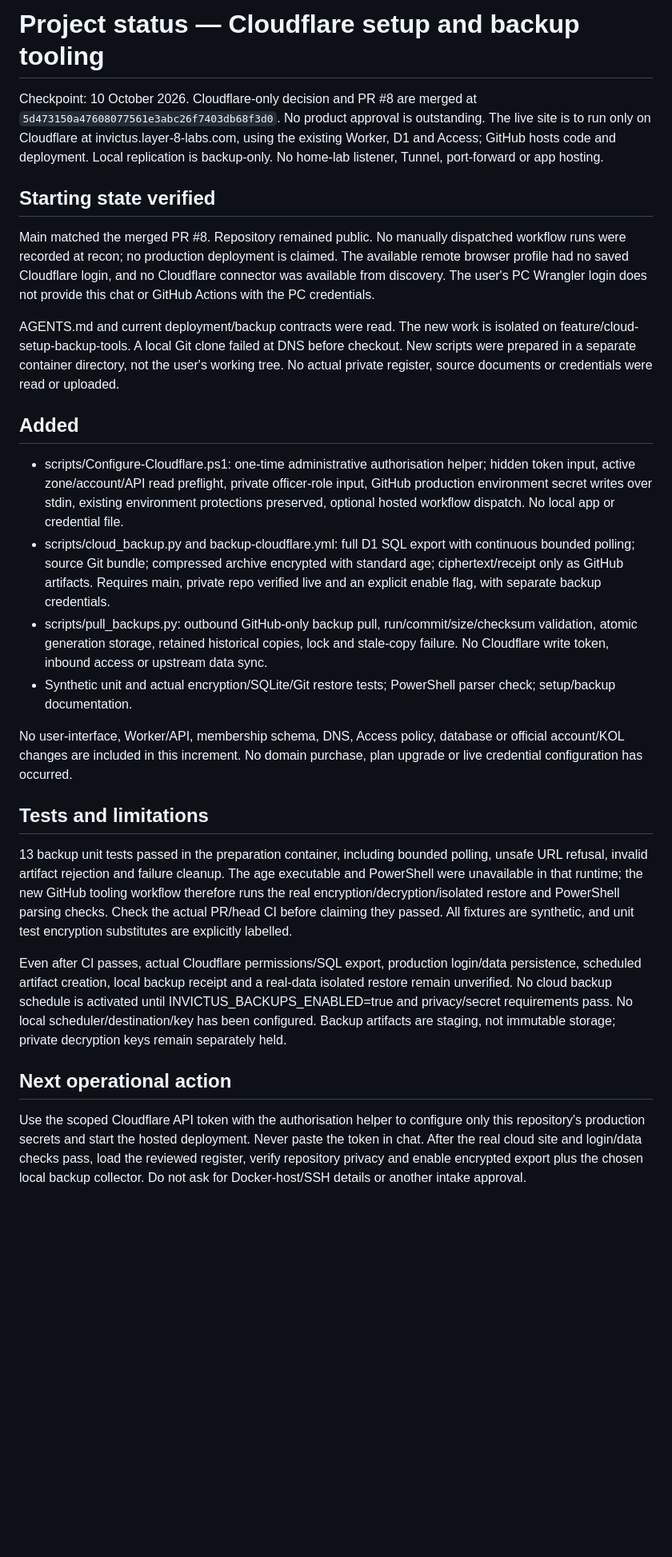
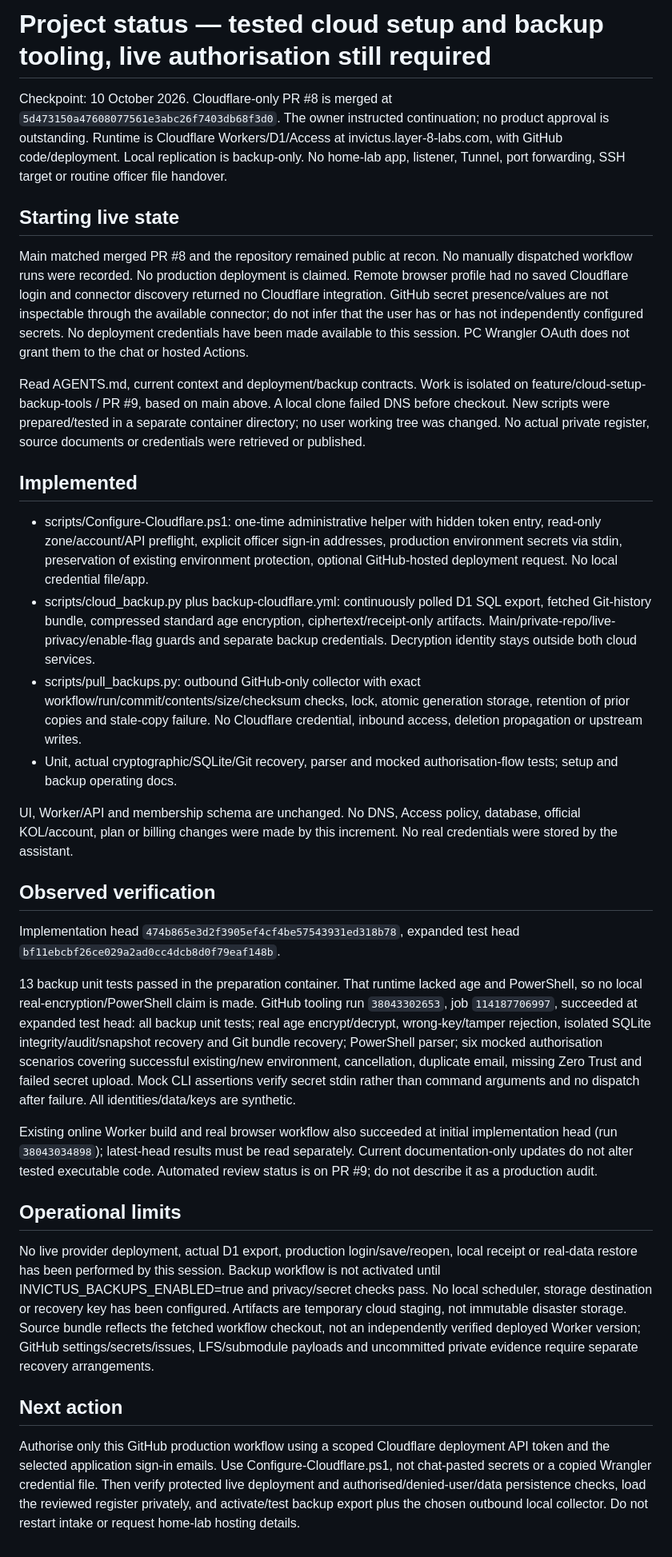
Before and after one commit to blackTieV2/Lodge-KT-Invictus, a Markdown page: PROJECT_STATUS.md, the part around the change. Shown at 80% size. Rendered like a GitHub page; blank space fills up the shorter version.

Commit message:
docs: record verified backup restore and mocked authorisation checks

```diff
--- a/PROJECT_STATUS.md
+++ b/PROJECT_STATUS.md
@@ -1,28 +1,34 @@
-# Project status — Cloudflare setup and backup tooling
+# Project status — tested cloud setup and backup tooling, live authorisation still required
 
-Checkpoint: 10 October 2026. Cloudflare-only decision and PR #8 are merged at `5d473150a47608077561e3abc26f7403db68f3d0`. No product approval is outstanding. The live site is to run only on Cloudflare at invictus.layer-8-labs.com, using the existing Worker, D1 and Access; GitHub hosts code and deployment. Local replication is backup-only. No home-lab listener, Tunnel, port-forward or app hosting.
+Checkpoint: 10 October 2026. Cloudflare-only PR #8 is merged at `5d473150a47608077561e3abc26f7403db68f3d0`. The owner instructed continuation; no product approval is outstanding. Runtime is Cloudflare Workers/D1/Access at invictus.layer-8-labs.com, with GitHub code/deployment. Local replication is backup-only. No home-lab app, listener, Tunnel, port forwarding, SSH target or routine officer file handover.
 
-## Starting state verified
+## Starting live state
 
-Main matched the merged PR #8. Repository remained public. No manually dispatched workflow runs were recorded at recon; no production deployment is claimed. The available remote browser profile had no saved Cloudflare login, and no Cloudflare connector was available from discovery. The user's PC Wrangler login does not provide this chat or GitHub Actions with the PC credentials.
+Main matched merged PR #8 and the repository remained public at recon. No manually dispatched workflow runs were recorded. No production deployment is claimed. Remote browser profile had no saved Cloudflare login and connector discovery returned no Cloudflare integration. GitHub secret presence/values are not inspectable through the available connector; do not infer that the user has or has not independently configured secrets. No deployment credentials have been made available to this session. PC Wrangler OAuth does not grant them to the chat or hosted Actions.
 
-AGENTS.md and current deployment/backup contracts were read. The new work is isolated on feature/cloud-setup-backup-tools. A local Git clone failed at DNS before checkout. New scripts were prepared in a separate container directory, not the user's working tree. No actual private register, source documents or credentials were read or uploaded.
+Read AGENTS.md, current context and deployment/backup contracts. Work is isolated on feature/cloud-setup-backup-tools / PR #9, based on main above. A local clone failed DNS before checkout. New scripts were prepared/tested in a separate container directory; no user working tree was changed. No actual private register, source documents or credentials were retrieved or published.
 
-## Added
+## Implemented
 
-- scripts/Configure-Cloudflare.ps1: one-time administrative authorisation helper; hidden token input, active zone/account/API read preflight, private officer-role input, GitHub production environment secret writes over stdin, existing environment protections preserved, optional hosted workflow dispatch. No local app or credential file.
-- scripts/cloud_backup.py and backup-cloudflare.yml: full D1 SQL export with continuous bounded polling; source Git bundle; compressed archive encrypted with standard age; ciphertext/receipt only as GitHub artifacts. Requires main, private repo verified live and an explicit enable flag, with separate backup credentials.
-- scripts/pull_backups.py: outbound GitHub-only backup pull, run/commit/size/checksum validation, atomic generation storage, retained historical copies, lock and stale-copy failure. No Cloudflare write token, inbound access or upstream data sync.
-- Synthetic unit and actual encryption/SQLite/Git restore tests; PowerShell parser check; setup/backup documentation.
+- scripts/Configure-Cloudflare.ps1: one-time administrative helper with hidden token entry, read-only zone/account/API preflight, explicit officer sign-in addresses, production environment secrets via stdin, preservation of existing environment protection, optional GitHub-hosted deployment request. No local credential file/app.
+- scripts/cloud_backup.py plus backup-cloudflare.yml: continuously polled D1 SQL export, fetched Git-history bundle, compressed standard age encryption, ciphertext/receipt-only artifacts. Main/private-repo/live-privacy/enable-flag guards and separate backup credentials. Decryption identity stays outside both cloud services.
+- scripts/pull_backups.py: outbound GitHub-only collector with exact workflow/run/commit/contents/size/checksum checks, lock, atomic generation storage, retention of prior copies and stale-copy failure. No Cloudflare credential, inbound access, deletion propagation or upstream writes.
+- Unit, actual cryptographic/SQLite/Git recovery, parser and mocked authorisation-flow tests; setup and backup operating docs.
 
-No user-interface, Worker/API, membership schema, DNS, Access policy, database or official account/KOL changes are included in this increment. No domain purchase, plan upgrade or live credential configuration has occurred.
+UI, Worker/API and membership schema are unchanged. No DNS, Access policy, database, official KOL/account, plan or billing changes were made by this increment. No real credentials were stored by the assistant.
 
-## Tests and limitations
+## Observed verification
 
-13 backup unit tests passed in the preparation container, including bounded polling, unsafe URL refusal, invalid artifact rejection and failure cleanup. The age executable and PowerShell were unavailable in that runtime; the new GitHub tooling workflow therefore runs the real encryption/decryption/isolated restore and PowerShell parsing checks. Check the actual PR/head CI before claiming they passed. All fixtures are synthetic, and unit test encryption substitutes are explicitly labelled.
+Implementation head `474b865e3d2f3905ef4cf4be57543931ed318b78`, expanded test head `bf11ebcbf26ce029a2ad0cc4dcb8d0f79eaf148b`.
 
-Even after CI passes, actual Cloudflare permissions/SQL export, production login/data persistence, scheduled artifact creation, local backup receipt and a real-data isolated restore remain unverified. No cloud backup schedule is activated until INVICTUS_BACKUPS_ENABLED=true and privacy/secret requirements pass. No local scheduler/destination/key has been configured. Backup artifacts are staging, not immutable storage; private decryption keys remain separately held.
+13 backup unit tests passed in the preparation container. That runtime lacked age and PowerShell, so no local real-encryption/PowerShell claim is made. GitHub tooling run `38043302653`, job `114187706997`, succeeded at expanded test head: all backup unit tests; real age encrypt/decrypt, wrong-key/tamper rejection, isolated SQLite integrity/audit/snapshot recovery and Git bundle recovery; PowerShell parser; six mocked authorisation scenarios covering successful existing/new environment, cancellation, duplicate email, missing Zero Trust and failed secret upload. Mock CLI assertions verify secret stdin rather than command arguments and no dispatch after failure. All identities/data/keys are synthetic.
 
-## Next operational action
+Existing online Worker build and real browser workflow also succeeded at initial implementation head (run `38043034898`); latest-head results must be read separately. Current documentation-only updates do not alter tested executable code. Automated review status is on PR #9; do not describe it as a production audit.
 
-Use the scoped Cloudflare API token with the authorisation helper to configure only this repository's production secrets and start the hosted deployment. Never paste the token in chat. After the real cloud site and login/data checks pass, load the reviewed register, verify repository privacy and enable encrypted export plus the chosen local backup collector. Do not ask for Docker-host/SSH details or another intake approval.
+## Operational limits
+
+No live provider deployment, actual D1 export, production login/save/reopen, local receipt or real-data restore has been performed by this session. Backup workflow is not activated until INVICTUS_BACKUPS_ENABLED=true and privacy/secret checks pass. No local scheduler, storage destination or recovery key has been configured. Artifacts are temporary cloud staging, not immutable disaster storage. Source bundle reflects the fetched workflow checkout, not an independently verified deployed Worker version; GitHub settings/secrets/issues, LFS/submodule payloads and uncommitted private evidence require separate recovery arrangements.
+
+## Next action
+
+Authorise only this GitHub production workflow using a scoped Cloudflare deployment API token and the selected application sign-in emails. Use Configure-Cloudflare.ps1, not chat-pasted secrets or a copied Wrangler credential file. Then verify protected live deployment and authorised/denied-user/data persistence checks, load the reviewed register privately, and activate/test backup export plus the chosen outbound local collector. Do not restart intake or request home-lab hosting details.
```
